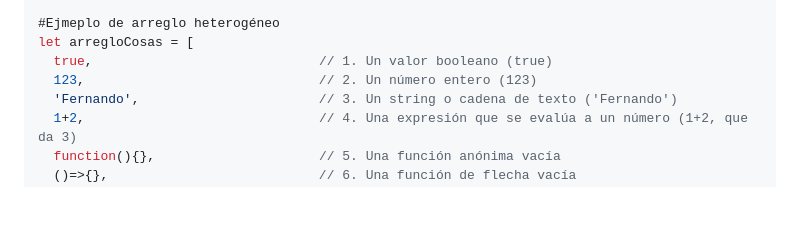
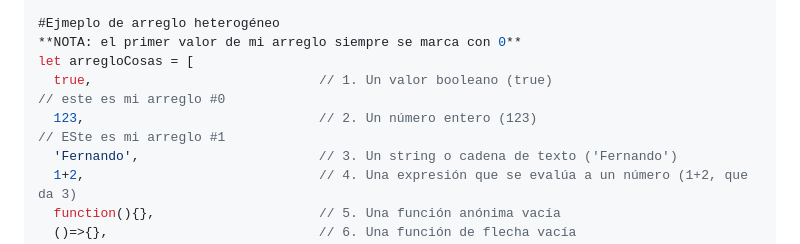
Before and after one commit to BArellanoGrajales/mujer-digital-ja, a Markdown page: 01-fundamentos/javascrip.md, the part around the change. Rendered like a GitHub page; blank space fills up the shorter version.

Commit message:
agregar mas ejemplos de los arreglos y sus posibilidades de presentación e impresión

```diff
--- a/01-fundamentos/javascrip.md
+++ b/01-fundamentos/javascrip.md
@@ -202,9 +202,10 @@ class ShoppingCart {
 }
 
 #Ejmeplo de arreglo heterogéneo
+**NOTA: el primer valor de mi arreglo siempre se marca con 0**
 let arregloCosas = [
-  true,                             // 1. Un valor booleano (true)
-  123,                              // 2. Un número entero (123)
+  true,                             // 1. Un valor booleano (true)                                      // este es mi arreglo #0
+  123,                              // 2. Un número entero (123)                                        // ESte es mi arreglo #1
   'Fernando',                       // 3. Un string o cadena de texto ('Fernando')
   1+2,                              // 4. Una expresión que se evalúa a un número (1+2, que da 3)
   function(){},                     // 5. Una función anónima vacía
```
